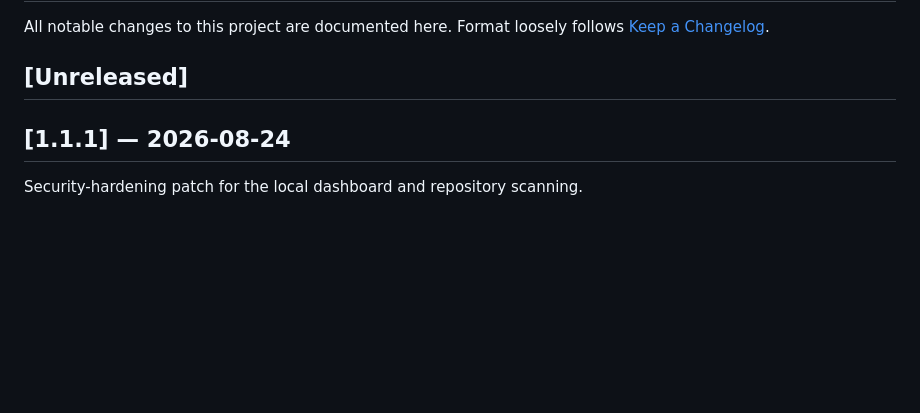
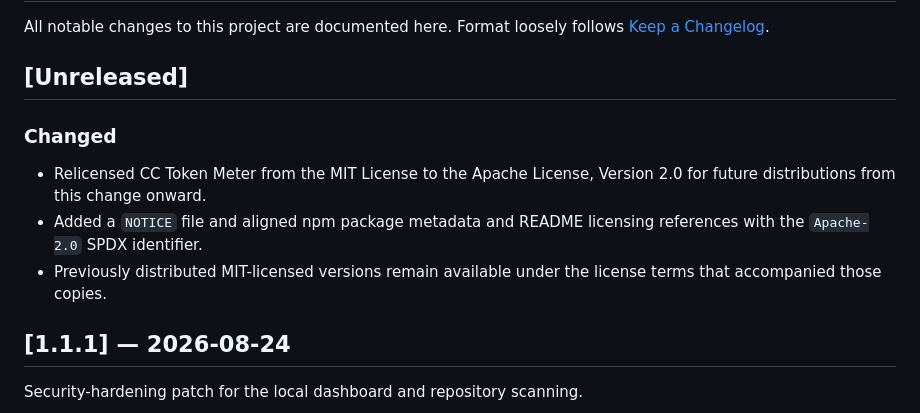
Before and after one commit to Sabeekhann/cc-token-meter, a Markdown page: CHANGELOG.md, the part around the change. GitHub-like rendering; blank space fills up the shorter version.

Commit message:
docs: record Apache-2.0 relicensing

```diff
--- a/CHANGELOG.md
+++ b/CHANGELOG.md
@@ -4,6 +4,14 @@ All notable changes to this project are documented here. Format loosely
 follows [Keep a Changelog](https://keepachangelog.com/en/1.1.0/).
 
 ## [Unreleased]
+
+### Changed
+- Relicensed CC Token Meter from the MIT License to the Apache License,
+  Version 2.0 for future distributions from this change onward.
+- Added a `NOTICE` file and aligned npm package metadata and README licensing
+  references with the `Apache-2.0` SPDX identifier.
+- Previously distributed MIT-licensed versions remain available under the
+  license terms that accompanied those copies.
 
 ## [1.1.1] — 2026-08-24
 
```
